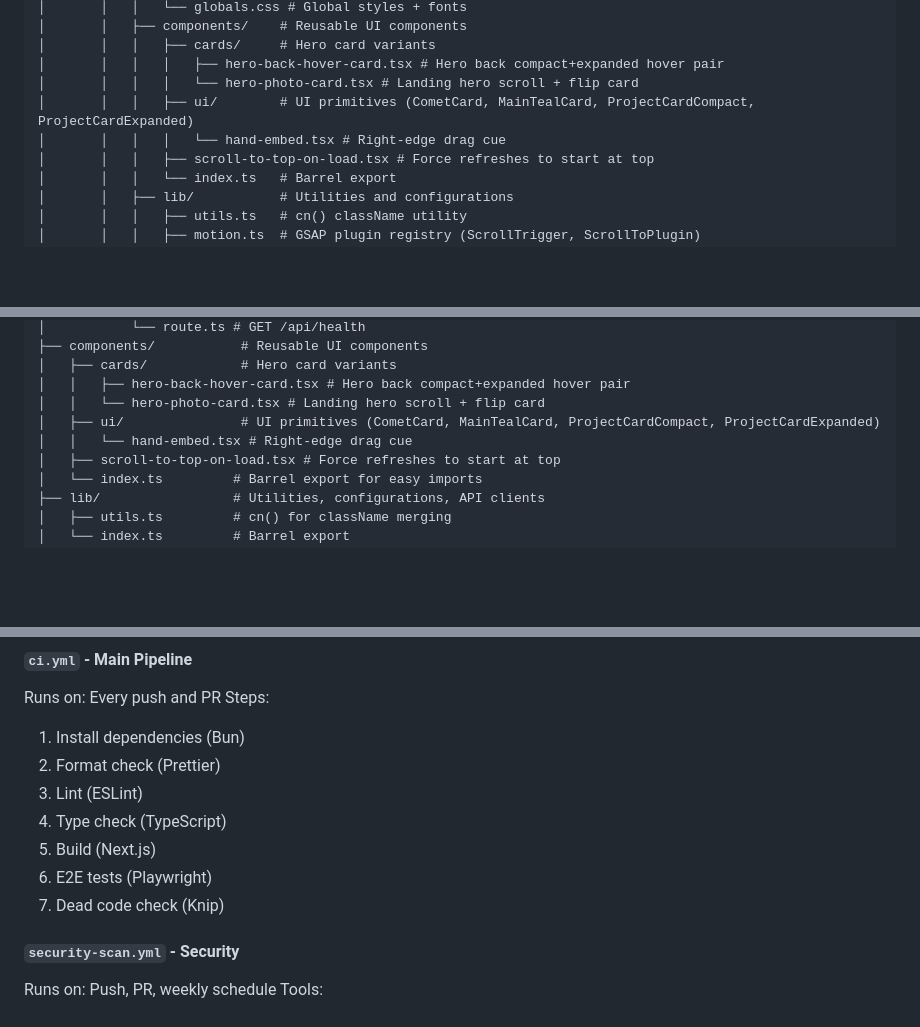
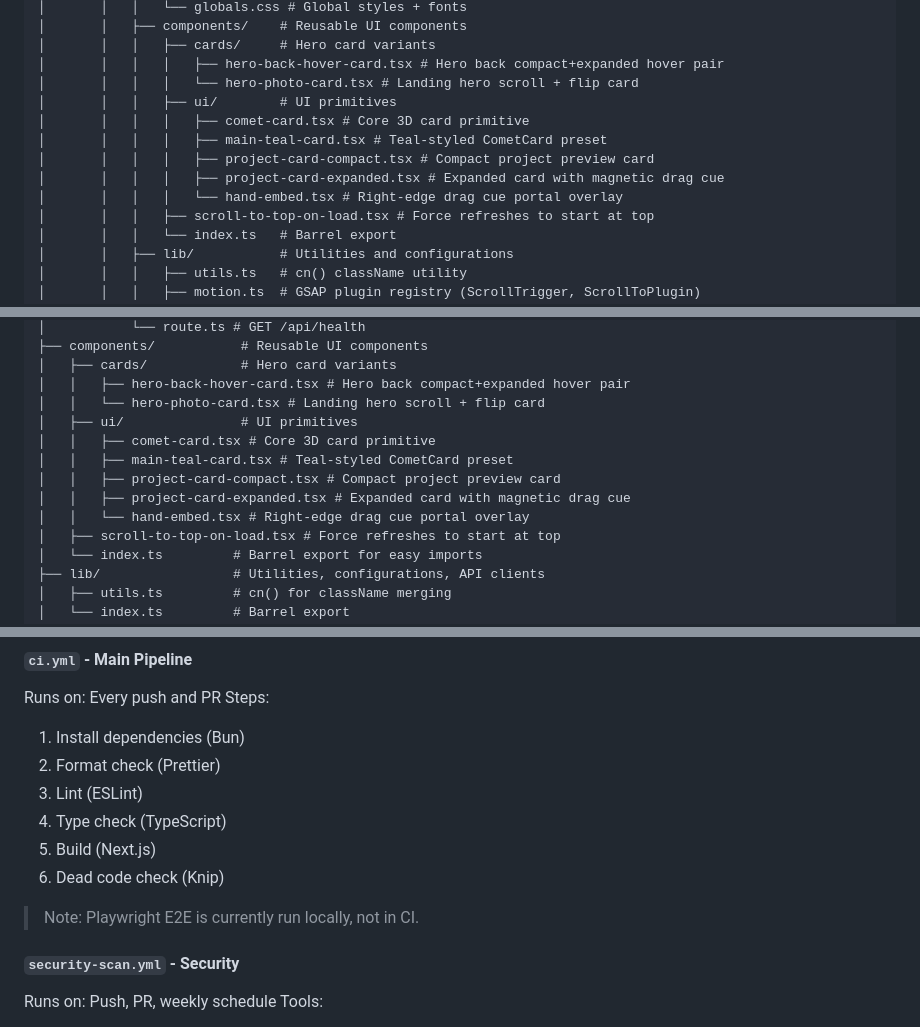
Before and after one commit to SDX24/SDX24, a Markdown page: .context/project-structure.md, 3 parts joined by grey strips. GitHub-like rendering; blank space fills up the shorter version.

```diff
--- a/.context/project-structure.md
+++ b/.context/project-structure.md
@@ -61,8 +61,12 @@ SDX24/
 │       │   │   ├── cards/     # Hero card variants
 │       │   │   │   ├── hero-back-hover-card.tsx # Hero back compact+expanded hover pair
 │       │   │   │   └── hero-photo-card.tsx # Landing hero scroll + flip card
-│       │   │   ├── ui/        # UI primitives (CometCard, MainTealCard, ProjectCardCompact, ProjectCardExpanded)
-│       │   │   │   └── hand-embed.tsx # Right-edge drag cue
+│       │   │   ├── ui/        # UI primitives
+│       │   │   │   ├── comet-card.tsx # Core 3D card primitive
+│       │   │   │   ├── main-teal-card.tsx # Teal-styled CometCard preset
+│       │   │   │   ├── project-card-compact.tsx # Compact project preview card
+│       │   │   │   ├── project-card-expanded.tsx # Expanded card with magnetic drag cue
+│       │   │   │   └── hand-embed.tsx # Right-edge drag cue portal overlay
 │       │   │   ├── scroll-to-top-on-load.tsx # Force refreshes to start at top
 │       │   │   └── index.ts   # Barrel export
 │       │   ├── lib/           # Utilities and configurations
@@ -161,8 +166,12 @@ apps/web/src/
 │   ├── cards/            # Hero card variants
 │   │   ├── hero-back-hover-card.tsx # Hero back compact+expanded hover pair
 │   │   └── hero-photo-card.tsx # Landing hero scroll + flip card
-│   ├── ui/               # UI primitives (CometCard, MainTealCard, ProjectCardCompact, ProjectCardExpanded)
-│   │   └── hand-embed.tsx # Right-edge drag cue
+│   ├── ui/               # UI primitives
+│   │   ├── comet-card.tsx # Core 3D card primitive
+│   │   ├── main-teal-card.tsx # Teal-styled CometCard preset
+│   │   ├── project-card-compact.tsx # Compact project preview card
+│   │   ├── project-card-expanded.tsx # Expanded card with magnetic drag cue
+│   │   └── hand-embed.tsx # Right-edge drag cue portal overlay
 │   ├── scroll-to-top-on-load.tsx # Force refreshes to start at top
 │   └── index.ts         # Barrel export for easy imports
 ├── lib/                 # Utilities, configurations, API clients
@@ -229,8 +238,9 @@ Steps:
 3. Lint (ESLint)
 4. Type check (TypeScript)
 5. Build (Next.js)
-6. E2E tests (Playwright)
-7. Dead code check (Knip)
+6. Dead code check (Knip)
+
+> Note: Playwright E2E is currently run locally, not in CI.
 
 #### `security-scan.yml` - Security
 
```
Also changed, not shown: other parts of .context/project-structure.md (+2 -1 lines), .context/components.md (+11 -1 lines), .context/devops-rules.md (+5 -0 lines).
